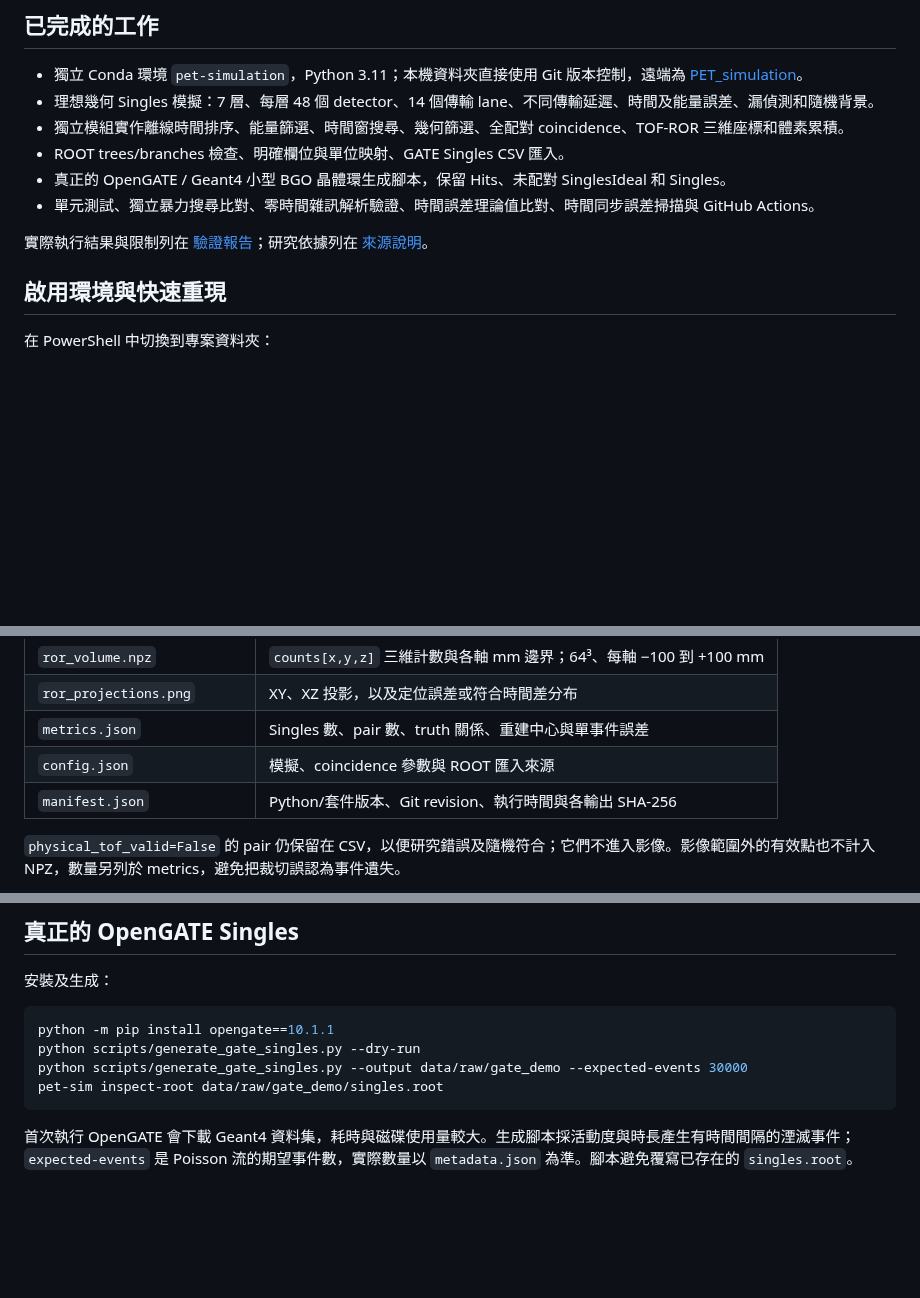
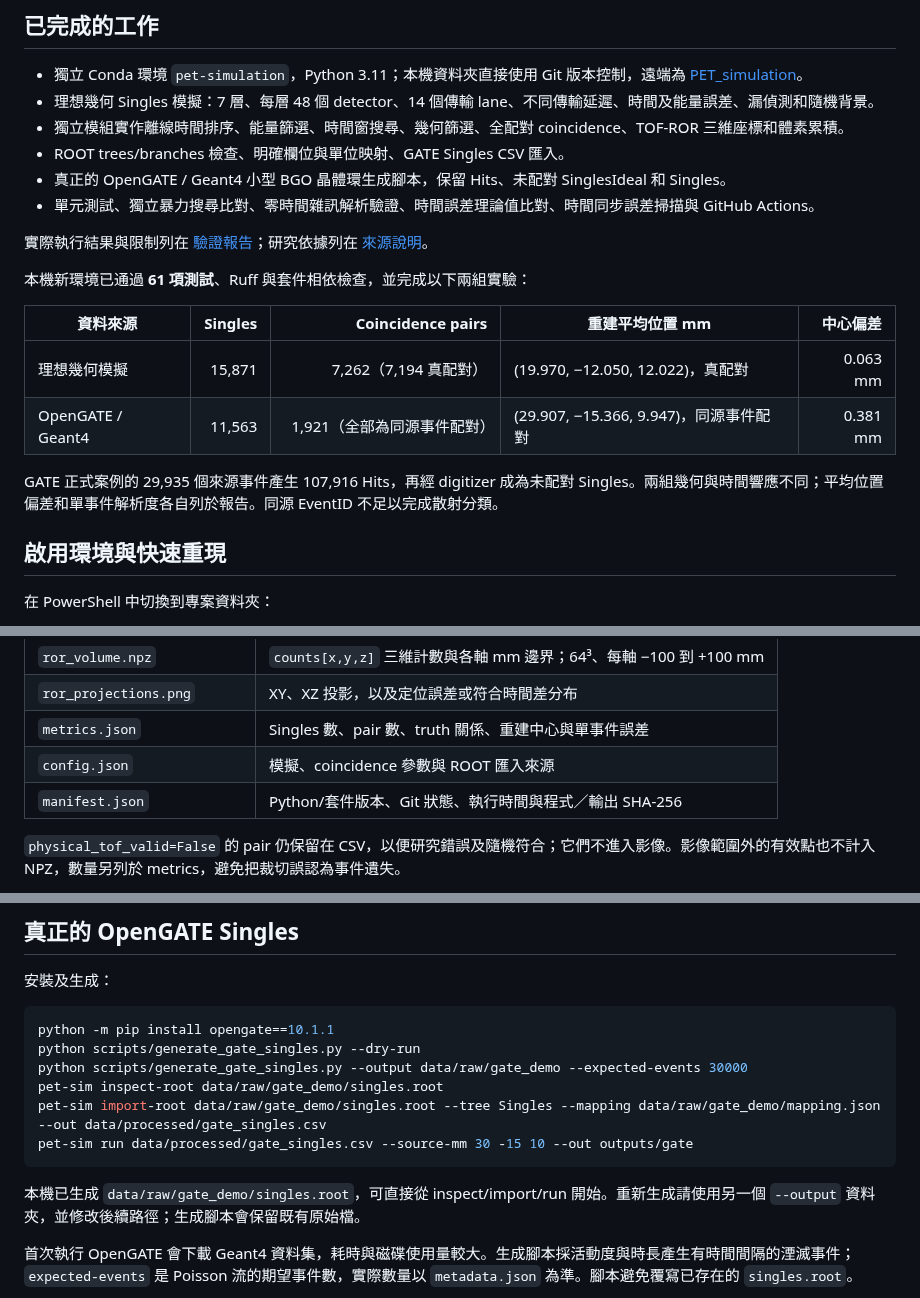
Before and after one commit to t5512355123/PET_simulation, a Markdown page: README.md, 3 parts joined by grey strips. Rendered like a GitHub page; blank space fills up the shorter version.

Commit message:
results: validate real OpenGATE singles through coincidence and TOF-ROR reconstruction

````diff
--- a/README.md
+++ b/README.md
@@ -14,6 +14,15 @@
 - 單元測試、獨立暴力搜尋比對、零時間雜訊解析驗證、時間誤差理論值比對、時間同步誤差掃描與 GitHub Actions。
 
 實際執行結果與限制列在 [驗證報告](reports/validation_zh_TW.md)；研究依據列在 [來源說明](docs/sources.md)。
+
+本機新環境已通過 **61 項測試**、Ruff 與套件相依檢查，並完成以下兩組實驗：
+
+| 資料來源 | Singles | Coincidence pairs | 重建平均位置 mm | 中心偏差 |
+|---|---:|---:|---|---:|
+| 理想幾何模擬 | 15,871 | 7,262（7,194 真配對） | (19.970, −12.050, 12.022)，真配對 | 0.063 mm |
+| OpenGATE / Geant4 | 11,563 | 1,921（全部為同源事件配對） | (29.907, −15.366, 9.947)，同源事件配對 | 0.381 mm |
+
+GATE 正式案例的 29,935 個來源事件產生 107,916 Hits，再經 digitizer 成為未配對 Singles。兩組幾何與時間響應不同；平均位置偏差和單事件解析度各自列於報告。同源 EventID 不足以完成散射分類。
 
 ## 啟用環境與快速重現
 
@@ -64,7 +73,7 @@ python -m pet_sim.cli sweep --out outputs/timing_sweep.csv
 | `ror_projections.png` | XY、XZ 投影，以及定位誤差或符合時間差分布 |
 | `metrics.json` | Singles 數、pair 數、truth 關係、重建中心與單事件誤差 |
 | `config.json` | 模擬、coincidence 參數與 ROOT 匯入來源 |
-| `manifest.json` | Python/套件版本、Git revision、執行時間與各輸出 SHA-256 |
+| `manifest.json` | Python/套件版本、Git 狀態、執行時間與程式／輸出 SHA-256 |
 
 `physical_tof_valid=False` 的 pair 仍保留在 CSV，以便研究錯誤及隨機符合；它們不進入影像。影像範圍外的有效點也不計入 NPZ，數量另列於 metrics，避免把裁切誤認為事件遺失。
 
@@ -125,7 +134,11 @@ python -m pip install opengate==10.1.1
 python scripts/generate_gate_singles.py --dry-run
 python scripts/generate_gate_singles.py --output data/raw/gate_demo --expected-events 30000
 pet-sim inspect-root data/raw/gate_demo/singles.root
+pet-sim import-root data/raw/gate_demo/singles.root --tree Singles --mapping data/raw/gate_demo/mapping.json --out data/processed/gate_singles.csv
+pet-sim run data/processed/gate_singles.csv --source-mm 30 -15 10 --out outputs/gate
 ```
+
+本機已生成 `data/raw/gate_demo/singles.root`，可直接從 inspect/import/run 開始。重新生成請使用另一個 `--output` 資料夾，並修改後續路徑；生成腳本會保留既有原始檔。
 
 首次執行 OpenGATE 會下載 Geant4 資料集，耗時與磁碟使用量較大。生成腳本採活動度與時長產生有時間間隔的湮滅事件；`expected-events` 是 Poisson 流的期望事件數，實際數量以 `metadata.json` 為準。腳本避免覆寫已存在的 `singles.root`。
 
````
Also changed, not shown: docs/sources.md (+1 -0 lines), reports/validation_zh_TW.md (+25 -0 lines), reports/gate_ror.png (added), 7 other files.
